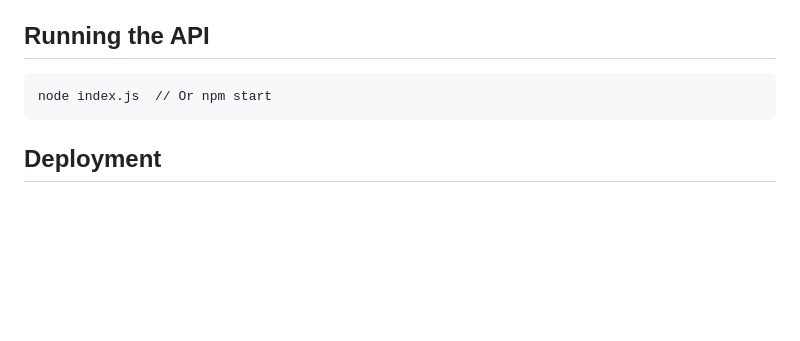
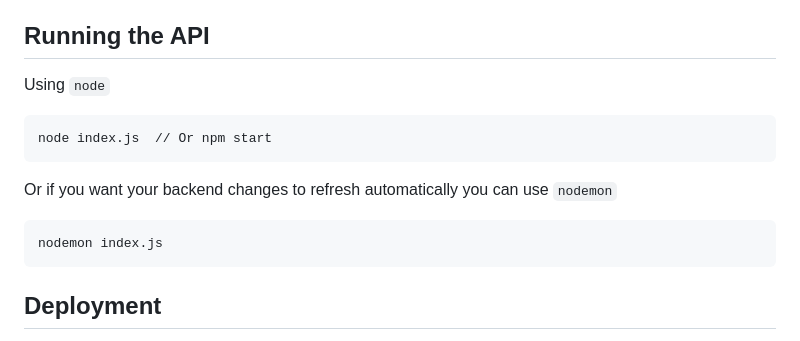
Before and after one commit to bryan-melo/readableRegex, a Markdown page: README.md, the part around the change. Drawn GitHub-style; blank space fills up the shorter version.

````diff
--- a/README.md
+++ b/README.md
@@ -58,8 +58,13 @@ If using special characters for the inputString you have to encode the entire va
 
 ## Running the API
 
+Using `node`
 ```bash
 node index.js  // Or npm start
+```
+Or if you want your backend changes to refresh automatically you can use `nodemon`
+```bash
+nodemon index.js
 ```
 
 ## Deployment
````
